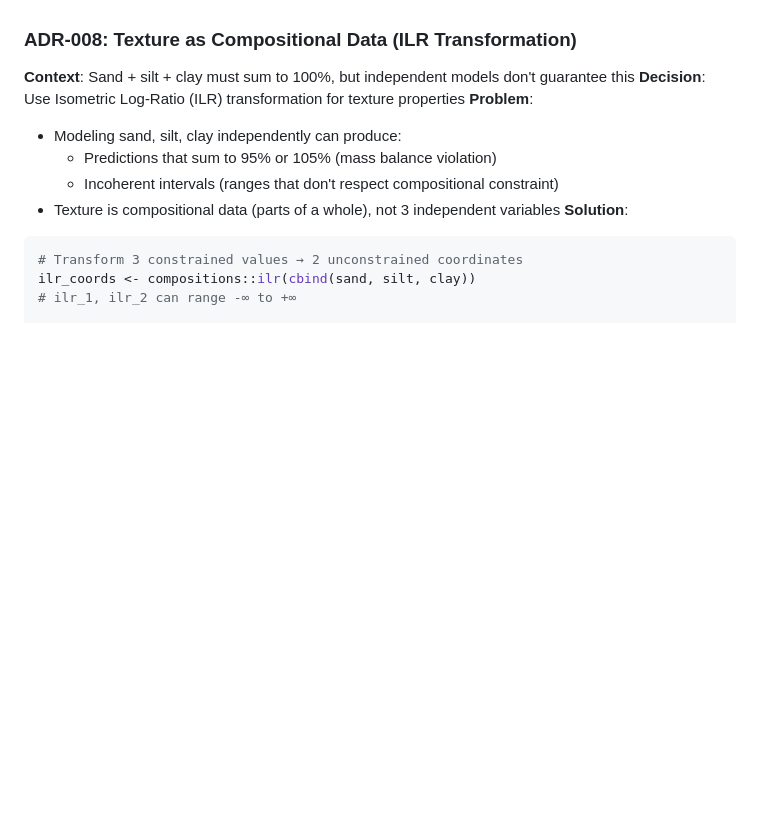
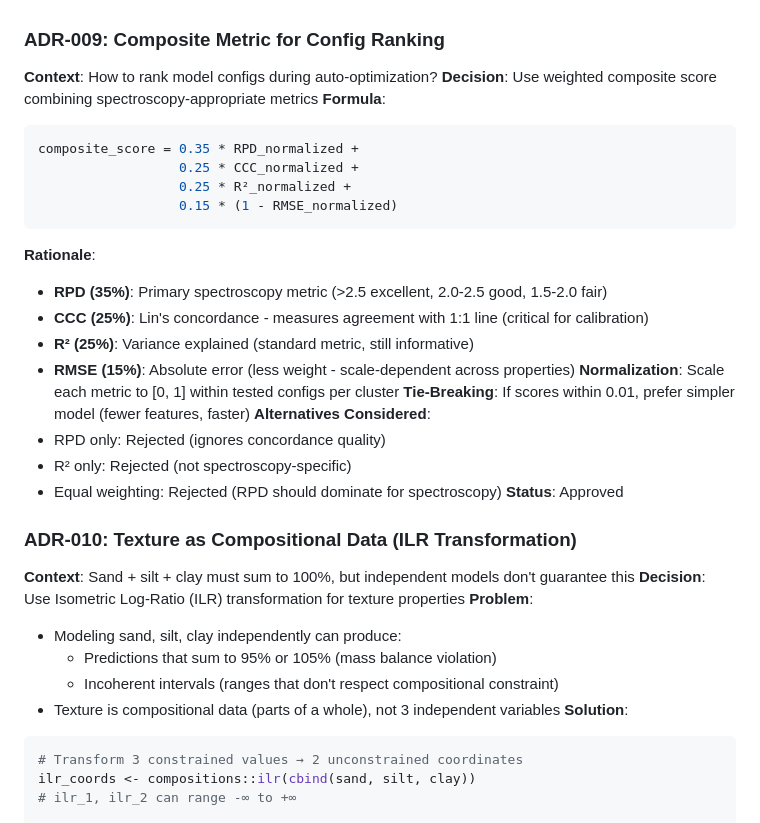
Before and after one commit to S-Leuthold/horizons, a Markdown page: LIBRARY_PREDICTION_ROADMAP.md, the part around one of its changes. Rendered like a GitHub page; blank space fills up the shorter version.

````diff
--- a/LIBRARY_PREDICTION_ROADMAP.md
+++ b/LIBRARY_PREDICTION_ROADMAP.md
@@ -823,7 +854,30 @@ predict_library(
 - Validate: Does 50 spiked samples improve predictions for that site?
 **Status**: Approved for Phase 2+ (deferred from initial implementation)
 
-### ADR-008: Texture as Compositional Data (ILR Transformation)
+### ADR-009: Composite Metric for Config Ranking
+**Context**: How to rank model configs during auto-optimization?
+**Decision**: Use weighted composite score combining spectroscopy-appropriate metrics
+**Formula**:
+```r
+composite_score = 0.35 * RPD_normalized +
+                  0.25 * CCC_normalized +
+                  0.25 * R²_normalized +
+                  0.15 * (1 - RMSE_normalized)
+```
+**Rationale**:
+- **RPD (35%)**: Primary spectroscopy metric (>2.5 excellent, 2.0-2.5 good, 1.5-2.0 fair)
+- **CCC (25%)**: Lin's concordance - measures agreement with 1:1 line (critical for calibration)
+- **R² (25%)**: Variance explained (standard metric, still informative)
+- **RMSE (15%)**: Absolute error (less weight - scale-dependent across properties)
+**Normalization**: Scale each metric to [0, 1] within tested configs per cluster
+**Tie-Breaking**: If scores within 0.01, prefer simpler model (fewer features, faster)
+**Alternatives Considered**:
+- RPD only: Rejected (ignores concordance quality)
+- R² only: Rejected (not spectroscopy-specific)
+- Equal weighting: Rejected (RPD should dominate for spectroscopy)
+**Status**: Approved
+
+### ADR-010: Texture as Compositional Data (ILR Transformation)
 **Context**: Sand + silt + clay must sum to 100%, but independent models don't guarantee this
 **Decision**: Use Isometric Log-Ratio (ILR) transformation for texture properties
 **Problem**:
````
Also changed, not shown: other parts of LIBRARY_PREDICTION_ROADMAP.md (+32 -1 lines).
